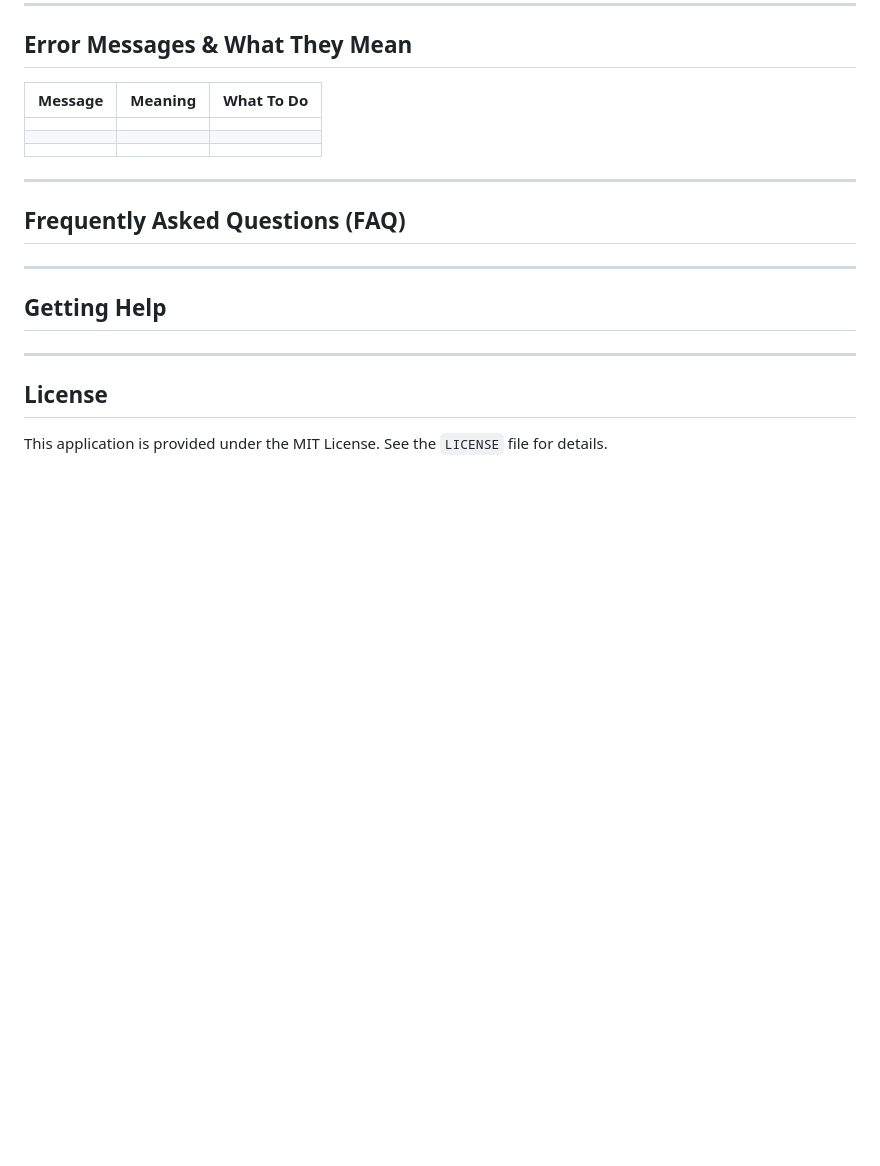
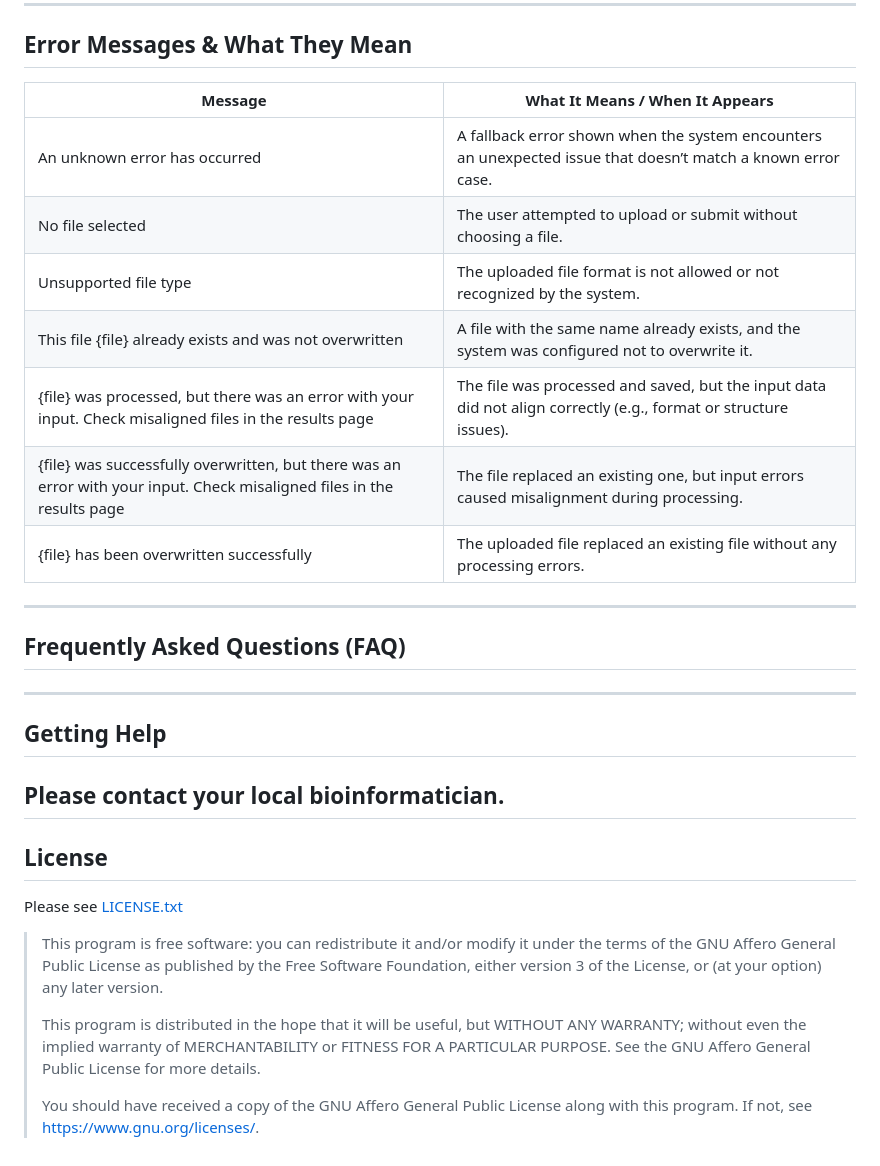
Before and after one commit to ayana-manoj/ClinVar_Search, a Markdown page: docs/UserGuide/UserGuide.md, the part around the change. Drawn GitHub-style; blank space fills up the shorter version.

Commit message:
Documentation Sprint #28

```diff
--- a/docs/UserGuide/UserGuide.md
+++ b/docs/UserGuide/UserGuide.md
@@ -95,11 +95,16 @@ The ClinVar home screen contains:
 
 ## Error Messages & What They Mean
 
-| Message | Meaning | What To Do |
-| --- | --- | --- |
-|  |  |  |
-|  |  |  |
-|  |  |  |
+| Message | What It Means / When It Appears |
+| --- | --- |
+| An unknown error has occurred | A fallback error shown when the system encounters an unexpected issue that doesn’t match a known error case. |
+| No file selected | The user attempted to upload or submit without choosing a file. |
+| Unsupported file type | The uploaded file format is not allowed or not recognized by the system. |
+| This file {file} already exists and was not overwritten | A file with the same name already exists, and the system was configured not to overwrite it. |
+| {file} was processed, but there was an error with your input. Check misaligned files in the results page | The file was processed and saved, but the input data did not align correctly (e.g., format or structure issues). |
+| {file} was successfully overwritten, but there was an error with your input. Check misaligned files in the results page | The file replaced an existing one, but input errors caused misalignment during processing. |
+| {file} has been overwritten successfully | The uploaded file replaced an existing file without any processing errors. |
+
 
 ---
 
@@ -108,9 +113,25 @@ The ClinVar home screen contains:
 ---
 
 ## Getting Help
-
+Please contact your local bioinformatician.
 ---
 
 ## License
 
-This application is provided under the MIT License. See the `LICENSE` file for details.
+Please see [LICENSE.txt](LICENSE.txt)
+
+> <LICENSE>
+
+> This program is free software: you can redistribute it and/or modify
+> it under the terms of the GNU Affero General Public License as
+> published by the Free Software Foundation, either version 3 of the
+> License, or (at your option) any later version.
+>
+> This program is distributed in the hope that it will be useful,
+> but WITHOUT ANY WARRANTY; without even the implied warranty of
+> MERCHANTABILITY or FITNESS FOR A PARTICULAR PURPOSE.  See the
+> GNU Affero General Public License for more details.
+>
+> You should have received a copy of the GNU Affero General Public License
+> along with this program.  If not, see <https://www.gnu.org/licenses/>.
+> </LICENSE>
```
